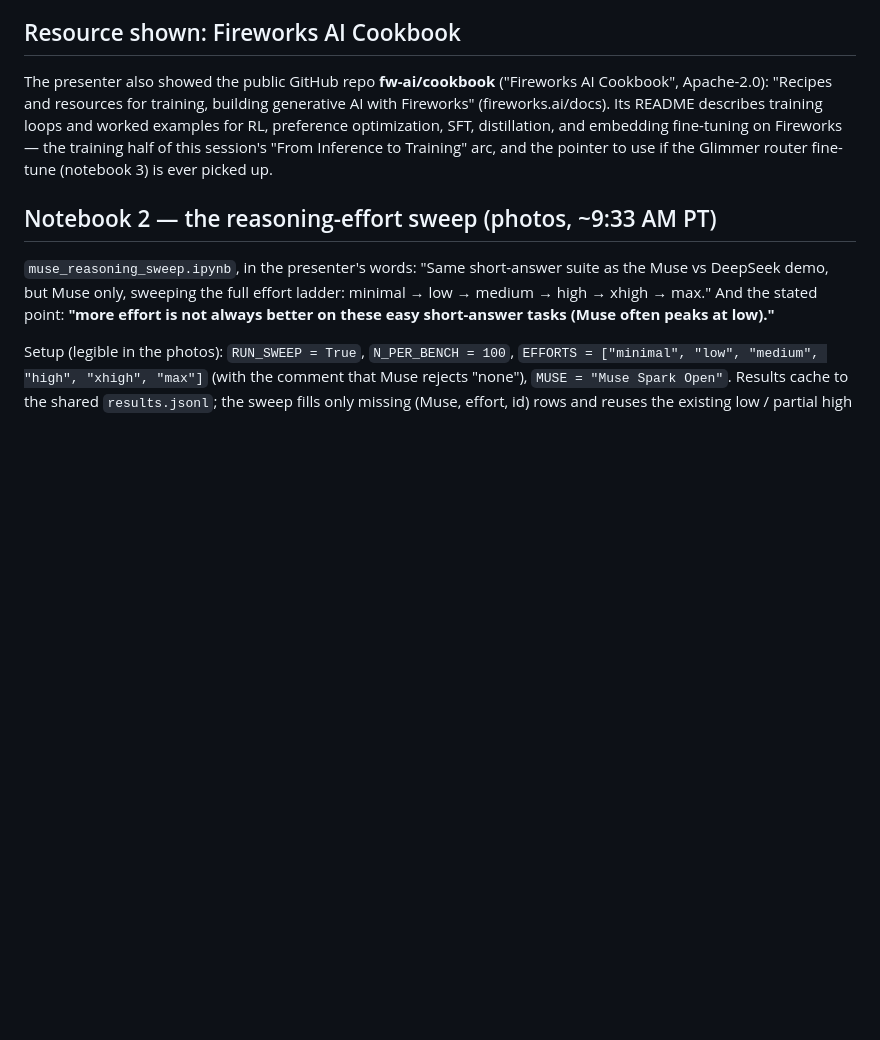
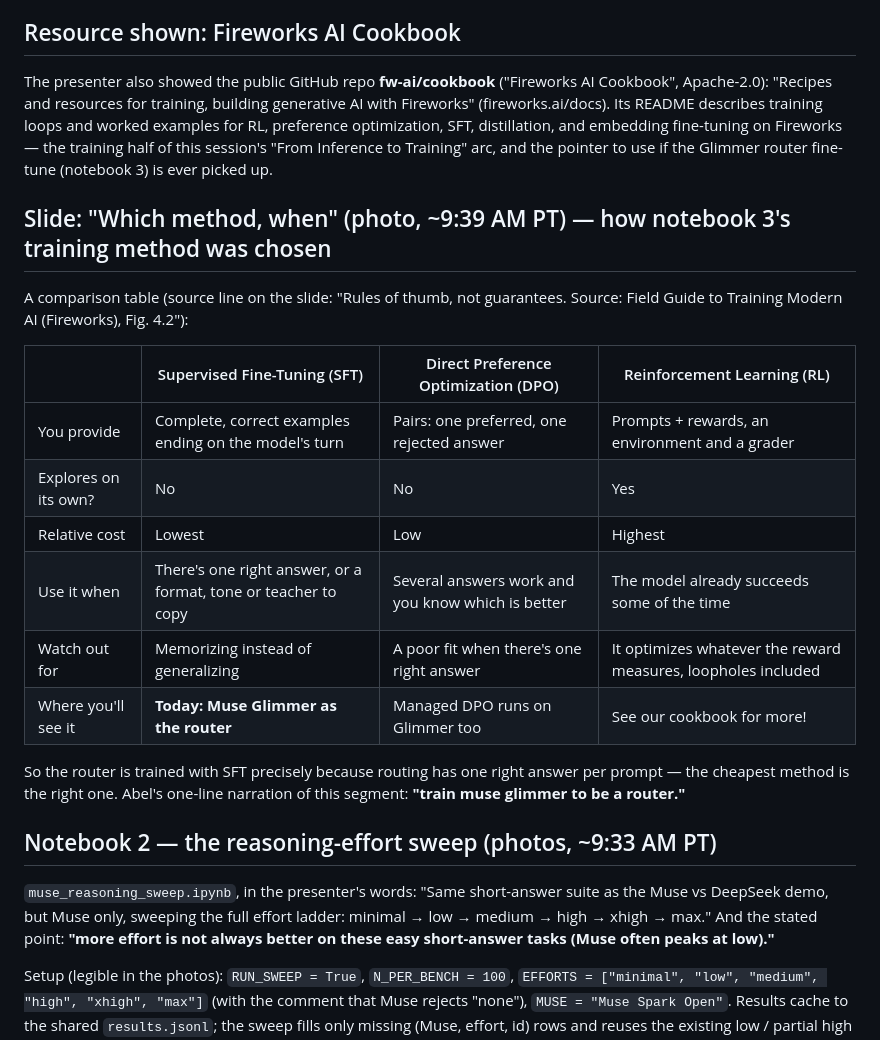
Before and after one commit to abelxmendoza/hackathon-day-2-agents-101-legal-agent-workshop, a Markdown page: session-3-fireworks-muse-open-models-notes-2026-10-30.md, the part around the change. Rendered like a GitHub page; blank space fills up the shorter version.

Commit message:
Workshop 3: 'Which method, when' slide (SFT/DPO/RL) transcribed — SFT is why the router trains that way

```diff
--- a/session-3-fireworks-muse-open-models-notes-2026-10-30.md
+++ b/session-3-fireworks-muse-open-models-notes-2026-10-30.md
@@ -104,6 +104,21 @@ What the photo itself shows:
 
 The presenter also showed the public GitHub repo **fw-ai/cookbook** ("Fireworks AI Cookbook", Apache-2.0): "Recipes and resources for training, building generative AI with Fireworks" (fireworks.ai/docs). Its README describes training loops and worked examples for RL, preference optimization, SFT, distillation, and embedding fine-tuning on Fireworks — the training half of this session's "From Inference to Training" arc, and the pointer to use if the Glimmer router fine-tune (notebook 3) is ever picked up.
 
+## Slide: "Which method, when" (photo, ~9:39 AM PT) — how notebook 3's training method was chosen
+
+A comparison table (source line on the slide: "Rules of thumb, not guarantees. Source: Field Guide to Training Modern AI (Fireworks), Fig. 4.2"):
+
+| | Supervised Fine-Tuning (SFT) | Direct Preference Optimization (DPO) | Reinforcement Learning (RL) |
+|---|---|---|---|
+| You provide | Complete, correct examples ending on the model's turn | Pairs: one preferred, one rejected answer | Prompts + rewards, an environment and a grader |
+| Explores on its own? | No | No | Yes |
+| Relative cost | Lowest | Low | Highest |
+| Use it when | There's one right answer, or a format, tone or teacher to copy | Several answers work and you know which is better | The model already succeeds some of the time |
+| Watch out for | Memorizing instead of generalizing | A poor fit when there's one right answer | It optimizes whatever the reward measures, loopholes included |
+| Where you'll see it | **Today: Muse Glimmer as the router** | Managed DPO runs on Glimmer too | See our cookbook for more! |
+
+So the router is trained with SFT precisely because routing has one right answer per prompt — the cheapest method is the right one. Abel's one-line narration of this segment: **"train muse glimmer to be a router."**
+
 ## Notebook 2 — the reasoning-effort sweep (photos, ~9:33 AM PT)
 
 `muse_reasoning_sweep.ipynb`, in the presenter's words: "Same short-answer suite as the Muse vs DeepSeek demo, but Muse only, sweeping the full effort ladder: minimal → low → medium → high → xhigh → max." And the stated point: **"more effort is not always better on these easy short-answer tasks (Muse often peaks at low)."**
```
